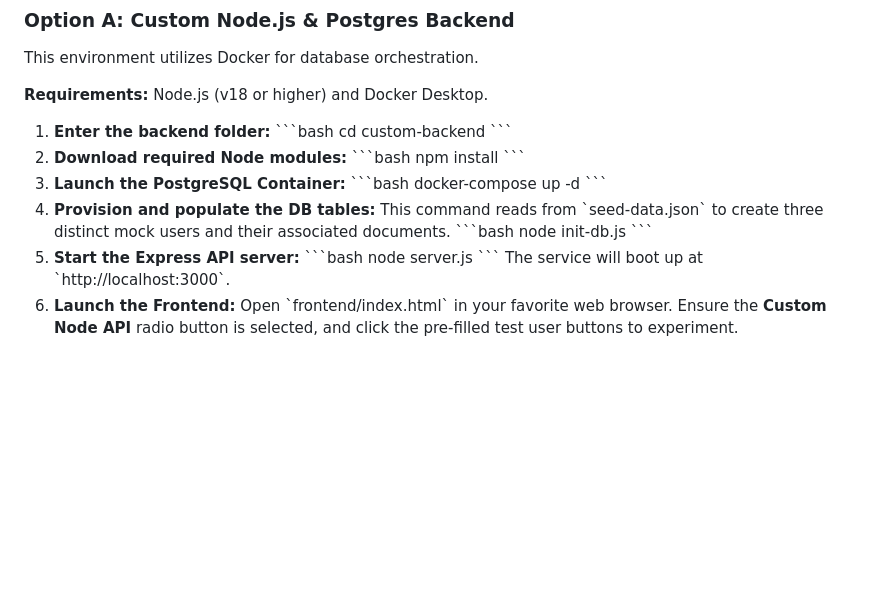
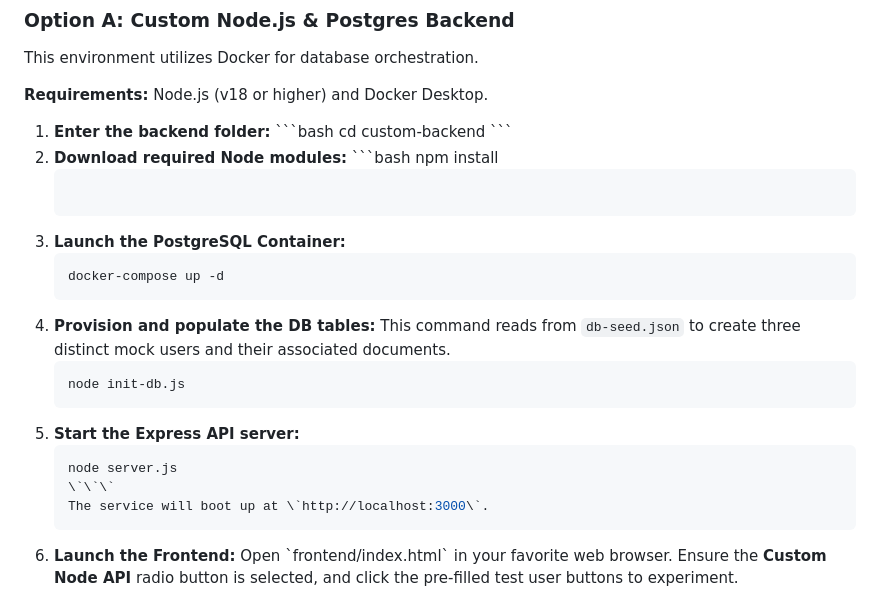
Before and after one commit to devrajsinghal35/osdag-secure-auth-task, a Markdown page: README.md, the part around the change. Rendered like a GitHub page; blank space fills up the shorter version.

Commit message:
Updated README to accurately point to db-seed.json

````diff
--- a/README.md
+++ b/README.md
@@ -24,18 +24,18 @@ This environment utilizes Docker for database orchestration.
 2. **Download required Node modules:**
    \`\`\`bash
    npm install
-   \`\`\`
+   ```
 3. **Launch the PostgreSQL Container:**
-   \`\`\`bash
+   ```bash
    docker-compose up -d
-   \`\`\`
+   ```
 4. **Provision and populate the DB tables:**
-   This command reads from \`seed-data.json\` to create three distinct mock users and their associated documents.
-   \`\`\`bash
+   This command reads from `db-seed.json` to create three distinct mock users and their associated documents.
+   ```bash
    node init-db.js
-   \`\`\`
+   ```
 5. **Start the Express API server:**
-   \`\`\`bash
+   ```bash
    node server.js
    \`\`\`
    The service will boot up at \`http://localhost:3000\`.
````
